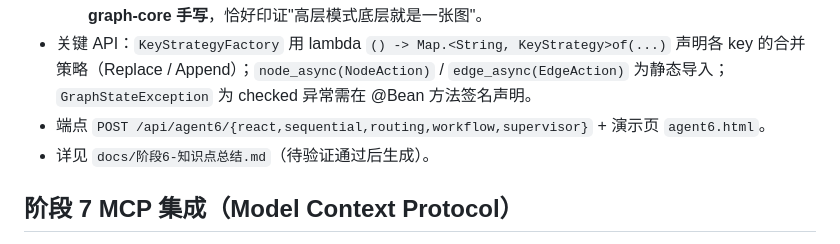
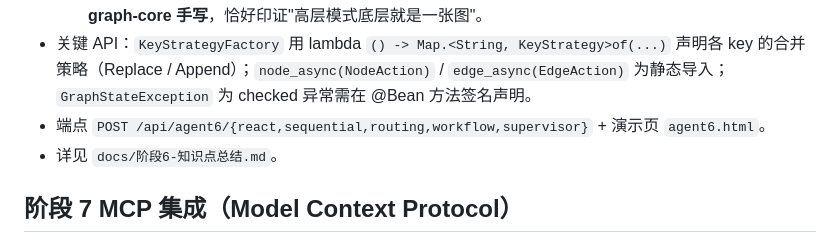
Before and after one commit to ixinglan/MiniCoze, a Markdown page: README.md, the part around the change. GitHub-like rendering.

Commit message:
阶段 7：文档总结

```diff
--- a/README.md
+++ b/README.md
@@ -142,7 +142,7 @@
   5. **graph-core 手写 Supervisor 多智能体**（监督者循环路由）：supervisor 节点循环决定调 researcher / coder 直到 FINISH；**注意 SAA 1.1.2.2 的 agent-framework 尚未提供封装的 SupervisorAgent，故用 graph-core 手写**，恰好印证"高层模式底层就是一张图"。
 - 关键 API：`KeyStrategyFactory` 用 lambda `() -> Map.<String, KeyStrategy>of(...)` 声明各 key 的合并策略（Replace / Append）；`node_async(NodeAction)` / `edge_async(EdgeAction)` 为静态导入；`GraphStateException` 为 checked 异常需在 @Bean 方法签名声明。
 - 端点 `POST /api/agent6/{react,sequential,routing,workflow,supervisor}` + 演示页 `agent6.html`。
-- 详见 `docs/阶段6-知识点总结.md`（待验证通过后生成）。
+- 详见 `docs/阶段6-知识点总结.md`。
 
 ## 阶段 7 MCP 集成（Model Context Protocol）
 - 目标：把"工具"从**进程内 `@Tool` 方法**升级成**跨进程、跨语言的标准协议**。Agent 不再只能调用同进程的 Java 方法，还能调用一个独立的 Python 进程、一个独立的 Java 微服务——只要它们实现了 MCP 协议。这是从"单体 Agent"走向"工具即服务"的关键一步。
```
